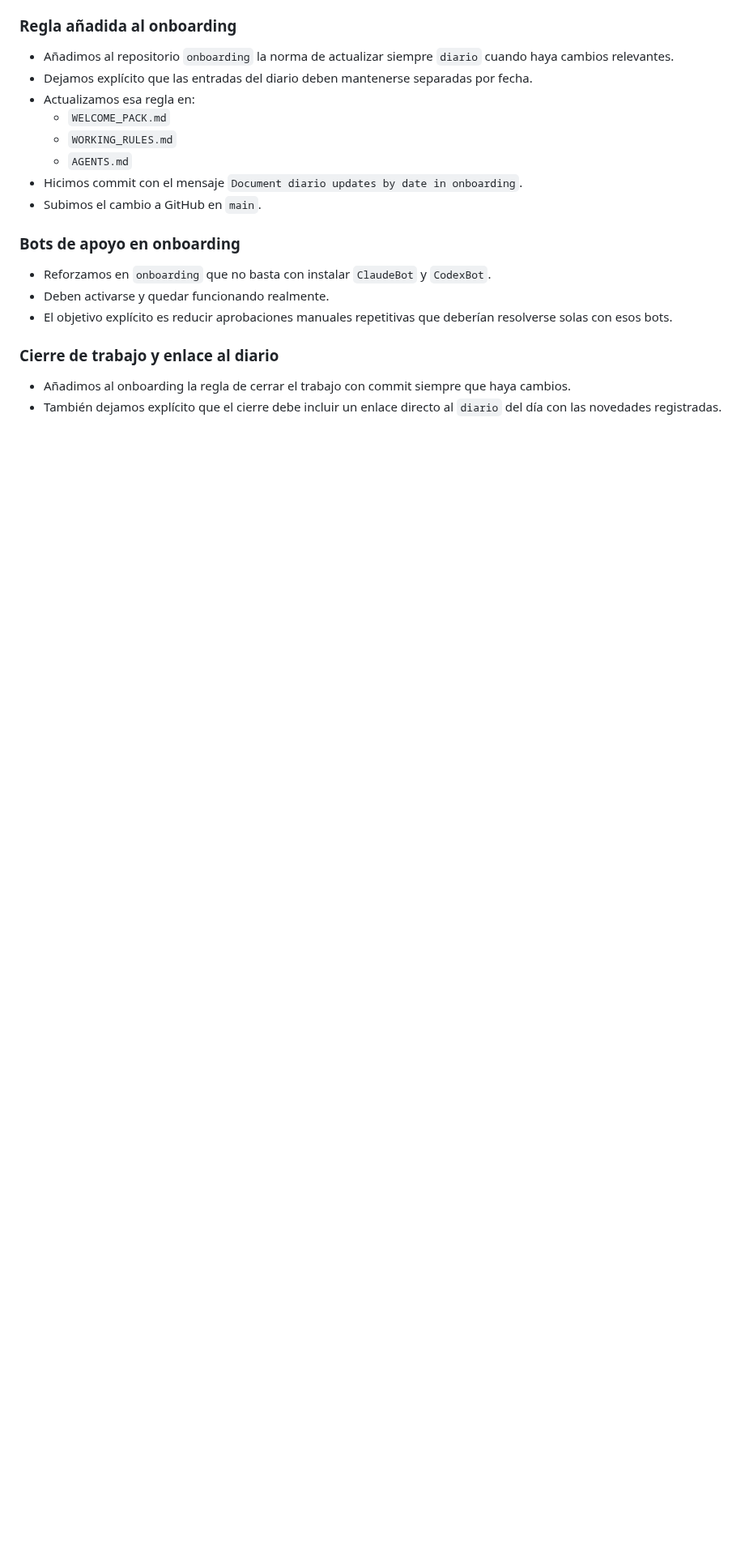
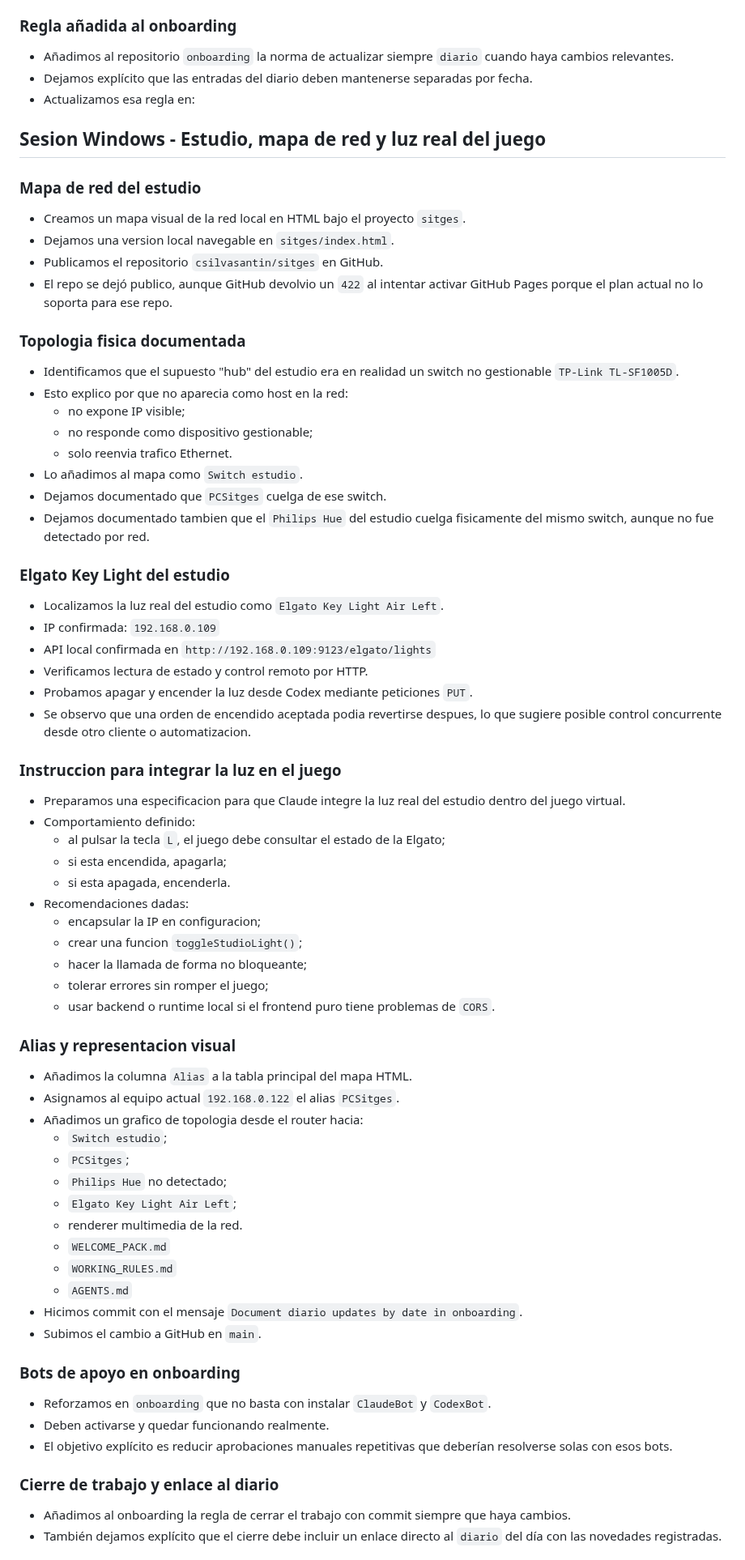
Before and after one commit to csilvasantin/18.-diario, a Markdown page: 2026-03-21.md, the part around one of its changes. Shown at 81% size. Rendered like a GitHub page; blank space fills up the shorter version.

Commit message:
Document network map and bot automation updates

```diff
--- a/2026-03-21.md
+++ b/2026-03-21.md
@@ -218,6 +218,55 @@
 - Añadimos al repositorio `onboarding` la norma de actualizar siempre `diario` cuando haya cambios relevantes.
 - Dejamos explícito que las entradas del diario deben mantenerse separadas por fecha.
 - Actualizamos esa regla en:
+
+## Sesion Windows - Estudio, mapa de red y luz real del juego
+
+### Mapa de red del estudio
+- Creamos un mapa visual de la red local en HTML bajo el proyecto `sitges`.
+- Dejamos una version local navegable en `sitges/index.html`.
+- Publicamos el repositorio `csilvasantin/sitges` en GitHub.
+- El repo se dejó publico, aunque GitHub devolvio un `422` al intentar activar GitHub Pages porque el plan actual no lo soporta para ese repo.
+
+### Topologia fisica documentada
+- Identificamos que el supuesto "hub" del estudio era en realidad un switch no gestionable `TP-Link TL-SF1005D`.
+- Esto explico por que no aparecia como host en la red:
+  - no expone IP visible;
+  - no responde como dispositivo gestionable;
+  - solo reenvia trafico Ethernet.
+- Lo añadimos al mapa como `Switch estudio`.
+- Dejamos documentado que `PCSitges` cuelga de ese switch.
+- Dejamos documentado tambien que el `Philips Hue` del estudio cuelga fisicamente del mismo switch, aunque no fue detectado por red.
+
+### Elgato Key Light del estudio
+- Localizamos la luz real del estudio como `Elgato Key Light Air Left`.
+- IP confirmada: `192.168.0.109`
+- API local confirmada en `http://192.168.0.109:9123/elgato/lights`
+- Verificamos lectura de estado y control remoto por HTTP.
+- Probamos apagar y encender la luz desde Codex mediante peticiones `PUT`.
+- Se observo que una orden de encendido aceptada podia revertirse despues, lo que sugiere posible control concurrente desde otro cliente o automatizacion.
+
+### Instruccion para integrar la luz en el juego
+- Preparamos una especificacion para que Claude integre la luz real del estudio dentro del juego virtual.
+- Comportamiento definido:
+  - al pulsar la tecla `L`, el juego debe consultar el estado de la Elgato;
+  - si esta encendida, apagarla;
+  - si esta apagada, encenderla.
+- Recomendaciones dadas:
+  - encapsular la IP en configuracion;
+  - crear una funcion `toggleStudioLight()`;
+  - hacer la llamada de forma no bloqueante;
+  - tolerar errores sin romper el juego;
+  - usar backend o runtime local si el frontend puro tiene problemas de `CORS`.
+
+### Alias y representacion visual
+- Añadimos la columna `Alias` a la tabla principal del mapa HTML.
+- Asignamos al equipo actual `192.168.0.122` el alias `PCSitges`.
+- Añadimos un grafico de topologia desde el router hacia:
+  - `Switch estudio`;
+  - `PCSitges`;
+  - `Philips Hue` no detectado;
+  - `Elgato Key Light Air Left`;
+  - renderer multimedia de la red.
   - `WELCOME_PACK.md`
   - `WORKING_RULES.md`
   - `AGENTS.md`
```
Also changed, not shown: other parts of 2026-03-21.md (+47 -0 lines).
